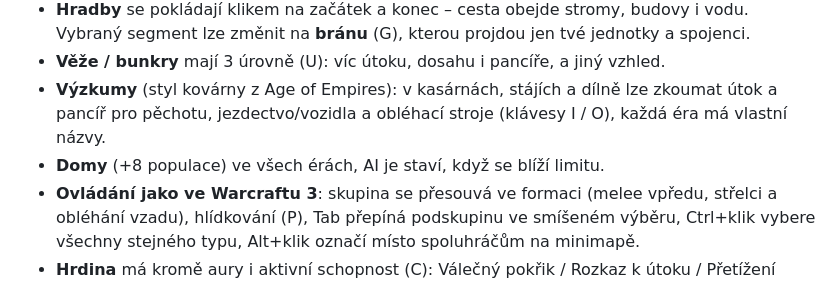
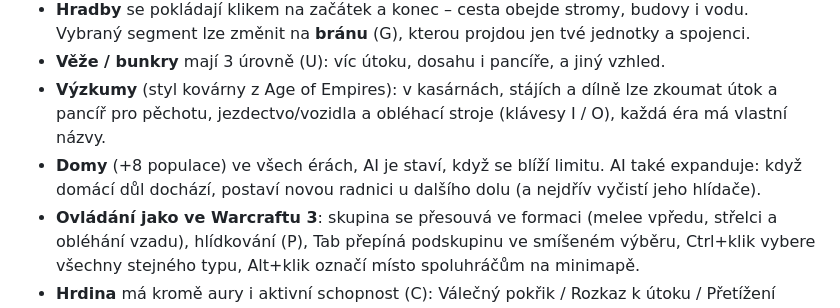
Before and after one commit to Pukaty-LR/AgesOfWar, a Markdown page: README.md, the part around the change. Rendered like a GitHub page.

Commit message:
README: AI expansion
Co-Authored-By: Claude Fable 5.1 <noreply@anthropic.com>

```diff
--- a/README.md
+++ b/README.md
@@ -26,7 +26,7 @@ nebo na Windows poklepej na `start.bat`. Pak otevři **http://localhost:8080**.
 - **Hradby** se pokládají klikem na začátek a konec – cesta obejde stromy, budovy i vodu. Vybraný segment lze změnit na **bránu** (G), kterou projdou jen tvé jednotky a spojenci.
 - **Věže / bunkry** mají 3 úrovně (U): víc útoku, dosahu i pancíře, a jiný vzhled.
 - **Výzkumy** (styl kovárny z Age of Empires): v kasárnách, stájích a dílně lze zkoumat útok a pancíř pro pěchotu, jezdectvo/vozidla a obléhací stroje (klávesy I / O), každá éra má vlastní názvy.
-- **Domy** (+8 populace) ve všech érách, AI je staví, když se blíží limitu.
+- **Domy** (+8 populace) ve všech érách, AI je staví, když se blíží limitu. AI také expanduje: když domácí důl dochází, postaví novou radnici u dalšího dolu (a nejdřív vyčistí jeho hlídače).
 - **Ovládání jako ve Warcraftu 3**: skupina se přesouvá ve formaci (melee vpředu, střelci a obléhání vzadu), hlídkování (P), Tab přepíná podskupinu ve smíšeném výběru, Ctrl+klik vybere všechny stejného typu, Alt+klik označí místo spoluhráčům na minimapě.
 - **Hrdina** má kromě aury i aktivní schopnost (C): Válečný pokřik / Rozkaz k útoku / Přetížení zbraní – 12 s +35 % útok a +2 pancíř pro spojence v okolí, přebití 60 s.
 - Hrdina sbírá **zkušenosti** za zabité jednotky a budovy (úrovně 1–5: víc HP, útoku, širší aura). Neutrální **hlídači** (bandité / partyzáni / xeno šelmy) střeží vzdálené doly jako ve Warcraftu 3 – cenný zdroj zkušeností.
```
